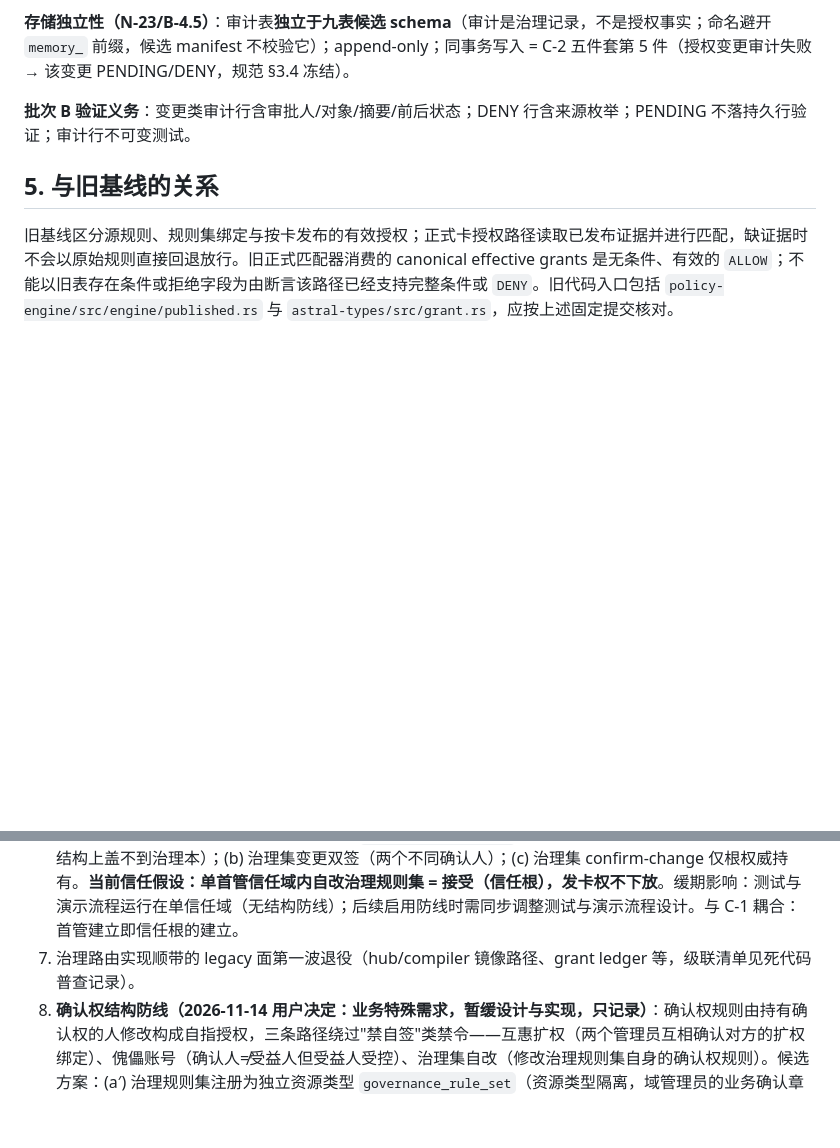
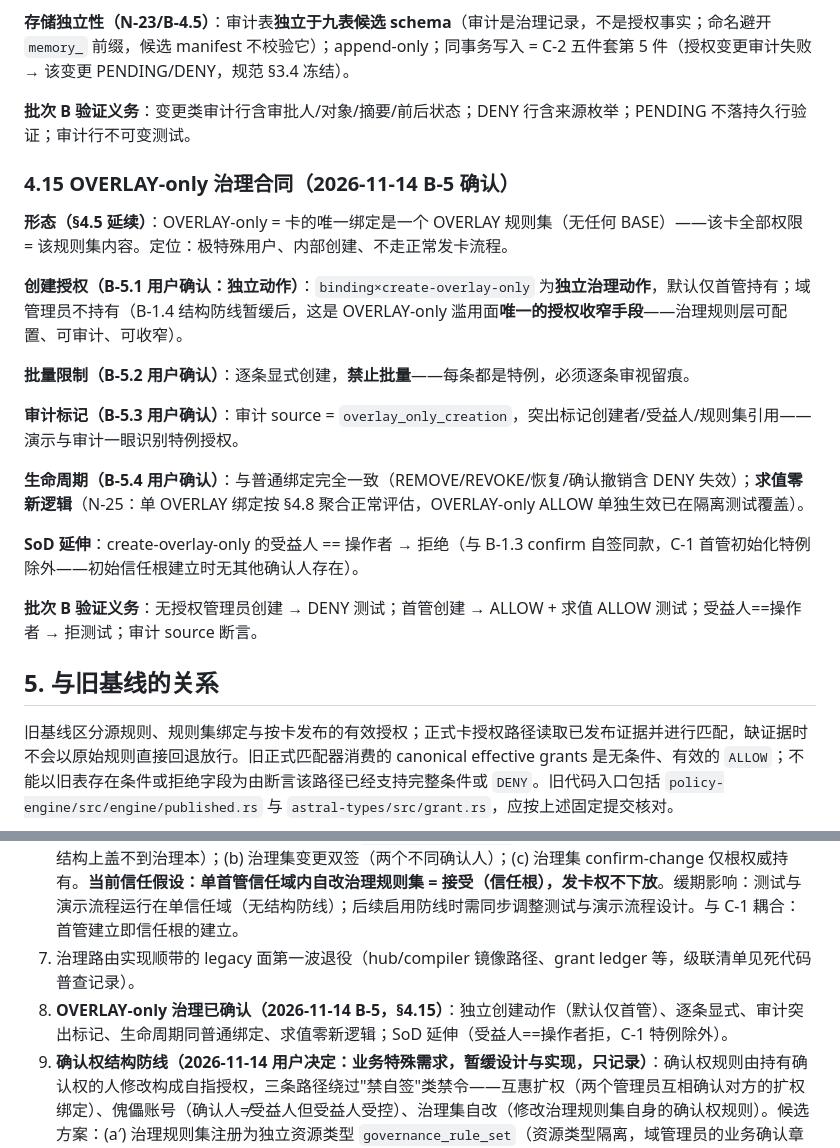
Before and after one commit to CoreryBlack/AstralLight.Next, a Markdown page: Docs/memory-v1/权限引擎与规则结构设计.md, 2 parts joined by grey strips. GitHub-like rendering; blank space fills up the shorter version.

Commit message:
docs(auth): record batch-B OVERLAY-only governance contract (B-5)
- §4.15: overlay-only creation is an independent governance action
  (binding×create-overlay-only), held by default only by the root
  authority — the sole narrowing手段 while the B-1.4 structural defense
  is deferred
- per-item explicit creation, batch forbidden; audit source
  overlay_only_creation with creator/beneficiary/ruleset highlighted
- lifecycle identical to normal bindings; zero new evaluation logic
  (N-25: single-OVERLAY aggregation already covered)
- SoD extension: beneficiary == operator refused (C-1 initialization
  exception)
- §6 updated: B-5 closed; batch-B design (B-1..B-5) fully confirmed

```diff
--- a/Docs/memory-v1/权限引擎与规则结构设计.md
+++ b/Docs/memory-v1/权限引擎与规则结构设计.md
@@ -516,6 +516,22 @@
 
 **批次 B 验证义务**：变更类审计行含审批人/对象/摘要/前后状态；DENY 行含来源枚举；PENDING 不落持久行验证；审计行不可变测试。
 
+### 4.15 OVERLAY-only 治理合同（2026-11-14 B-5 确认）
+
+**形态（§4.5 延续）**：OVERLAY-only = 卡的唯一绑定是一个 OVERLAY 规则集（无任何 BASE）——该卡全部权限 = 该规则集内容。定位：极特殊用户、内部创建、不走正常发卡流程。
+
+**创建授权（B-5.1 用户确认：独立动作）**：`binding×create-overlay-only` 为**独立治理动作**，默认仅首管持有；域管理员不持有（B-1.4 结构防线暂缓后，这是 OVERLAY-only 滥用面**唯一的授权收窄手段**——治理规则层可配置、可审计、可收窄）。
+
+**批量限制（B-5.2 用户确认）**：逐条显式创建，**禁止批量**——每条都是特例，必须逐条审视留痕。
+
+**审计标记（B-5.3 用户确认）**：审计 source = `overlay_only_creation`，突出标记创建者/受益人/规则集引用——演示与审计一眼识别特例授权。
+
+**生命周期（B-5.4 用户确认）**：与普通绑定完全一致（REMOVE/REVOKE/恢复/确认撤销含 DENY 失效）；**求值零新逻辑**（N-25：单 OVERLAY 绑定按 §4.8 聚合正常评估，OVERLAY-only ALLOW 单独生效已在隔离测试覆盖）。
+
+**SoD 延伸**：create-overlay-only 的受益人 == 操作者 → 拒绝（与 B-1.3 confirm 自签同款，C-1 首管初始化特例除外——初始信任根建立时无其他确认人存在）。
+
+**批次 B 验证义务**：无授权管理员创建 → DENY 测试；首管创建 → ALLOW + 求值 ALLOW 测试；受益人==操作者 → 拒测试；审计 source 断言。
+
 ## 5. 与旧基线的关系
 
 旧基线区分源规则、规则集绑定与按卡发布的有效授权；正式卡授权路径读取已发布证据并进行匹配，缺证据时不会以原始规则直接回退放行。旧正式匹配器消费的 canonical effective grants 是无条件、有效的 `ALLOW`；不能以旧表存在条件或拒绝字段为由断言该路径已经支持完整条件或 `DENY`。旧代码入口包括 `policy-engine/src/engine/published.rs` 与 `astral-types/src/grant.rs`，应按上述固定提交核对。
@@ -567,6 +583,7 @@ memory-v1 以共享根中完整一致的事实和新版规则作为目标输入
 3. 授权解释结构的持久形态（批次 B 实现细化）；**审计事件格式已确认（2026-11-14 B-4，§4.14）**——持久行与留痕等级已定，存储表与同事务写入归 C-2；全新初始化、落盘、崩溃提示与恢复边界（批次 C）。
 4. **确认权结构防线（2026-11-14 用户决定：业务特殊需求，暂缓设计与实现，只记录）**：确认权规则由持有确认权的人修改构成自指授权，三条路径绕过"禁自签"类禁令——互惠扩权（两个管理员互相确认对方的扩权绑定）、傀儡账号（确认人≠受益人但受益人受控）、治理集自改（修改治理规则集自身的确认权规则）。候选方案：(a′) 治理规则集注册为独立资源类型 `governance_rule_set`（资源类型隔离，域管理员的业务确认章结构上盖不到治理本）；(b) 治理集变更双签（两个不同确认人）；(c) 治理集 confirm-change 仅根权威持有。**当前信任假设：单首管信任域内自改治理规则集 = 接受（信任根），发卡权不下放**。缓期影响：测试与演示流程运行在单信任域（无结构防线）；后续启用防线时需同步调整测试与演示流程设计。与 C-1 耦合：首管建立即信任根的建立。
 5. 治理路由实现顺带的 legacy 面第一波退役（hub/compiler 镜像路径、grant ledger 等，级联清单见死代码普查记录）。
+6. **OVERLAY-only 治理已确认（2026-11-14 B-5，§4.15）**：独立创建动作（默认仅首管）、逐条显式、审计突出标记、生命周期同普通绑定、求值零新逻辑；SoD 延伸（受益人==操作者拒，C-1 特例除外）。
 9. **确认权结构防线（2026-11-14 用户决定：业务特殊需求，暂缓设计与实现，只记录）**：确认权规则由持有确认权的人修改构成自指授权，三条路径绕过"禁自签"类禁令——互惠扩权（两个管理员互相确认对方的扩权绑定）、傀儡账号（确认人≠受益人但受益人受控）、治理集自改（修改治理规则集自身的确认权规则）。候选方案：(a′) 治理规则集注册为独立资源类型 `governance_rule_set`（资源类型隔离，域管理员的业务确认章结构上盖不到治理本）；(b) 治理集变更双签（两个不同确认人）；(c) 治理集 confirm-change 仅根权威持有。**当前信任假设：单首管信任域内自改治理规则集 = 接受（信任根），发卡权不下放**。缓期影响：测试与演示流程运行在单信任域（无结构防线）；后续启用防线时需同步调整测试与演示流程设计。与 C-1 耦合：首管建立即信任根的建立。
 
 ## 7. 验证与采用边界
```
